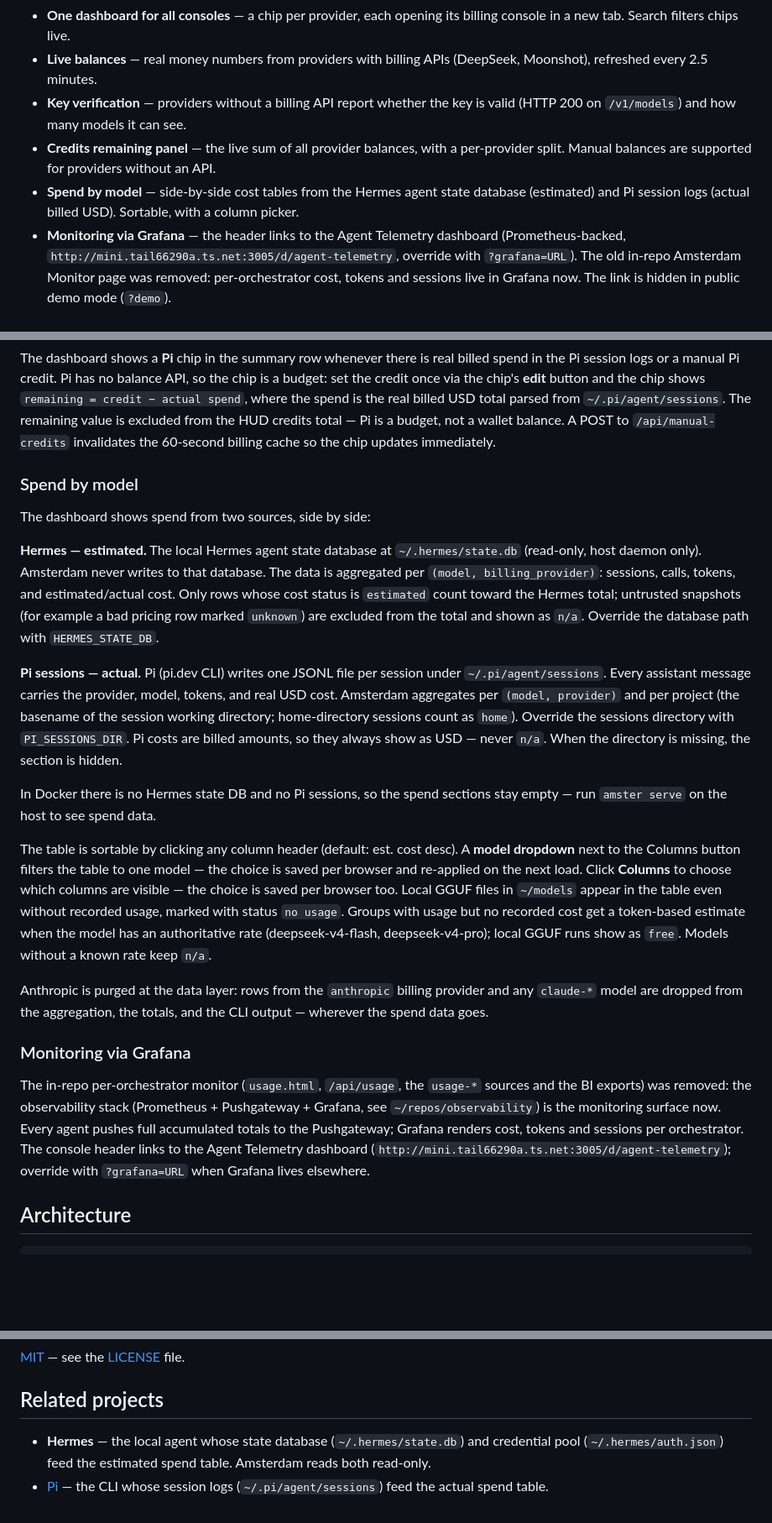
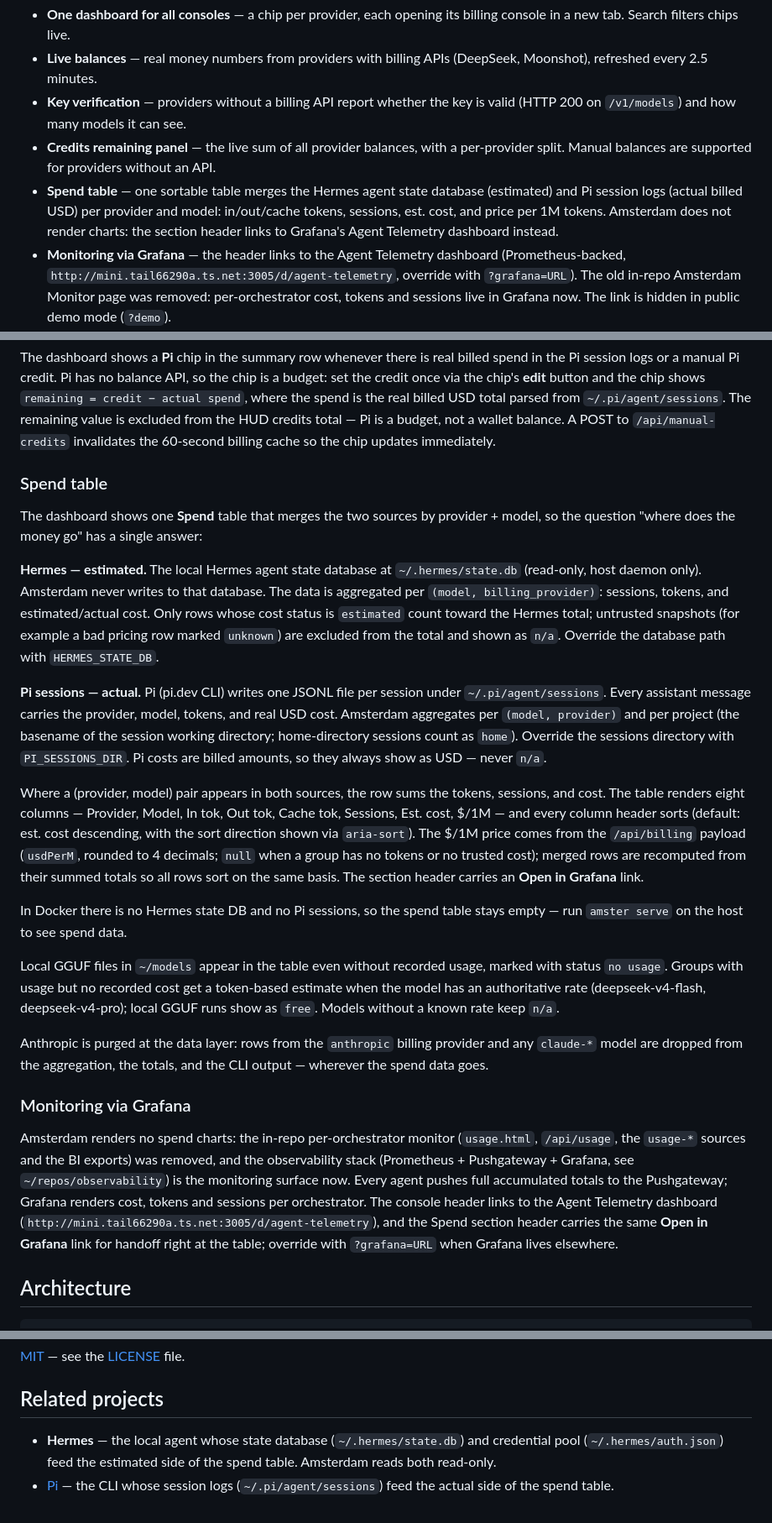
Before and after one commit to paraguadiosa/amsterdam, a Markdown page: README.md, 3 parts joined by grey strips. Shown at 84% size. Rendered like a GitHub page; blank space fills up the shorter version.

Commit message:
docs: document spend table and Grafana handoff

```diff
--- a/README.md
+++ b/README.md
@@ -25,9 +25,11 @@ live balance and usage numbers fetched straight from provider APIs.
 - **Credits remaining panel** — the live sum of all provider balances,
   with a per-provider split. Manual balances are supported for providers
   without an API.
-- **Spend by model** — side-by-side cost tables from the Hermes agent
-  state database (estimated) and Pi session logs (actual billed USD).
-  Sortable, with a column picker.
+- **Spend table** — one sortable table merges the Hermes agent state
+  database (estimated) and Pi session logs (actual billed USD) per
+  provider and model: in/out/cache tokens, sessions, est. cost, and
+  price per 1M tokens. Amsterdam does not render charts: the section
+  header links to Grafana's Agent Telemetry dashboard instead.
 - **Monitoring via Grafana** — the header links to the Agent Telemetry
   dashboard (Prometheus-backed,
   `http://mini.tail66290a.ts.net:3005/d/agent-telemetry`, override with
@@ -286,18 +288,19 @@ excluded from the HUD credits total — Pi is a budget, not a wallet
 balance. A POST to `/api/manual-credits` invalidates the 60-second
 billing cache so the chip updates immediately.
 
-### Spend by model
+### Spend table
 
-The dashboard shows spend from two sources, side by side:
+The dashboard shows one **Spend** table that merges the two sources by
+provider + model, so the question "where does the money go" has a
+single answer:
 
 **Hermes — estimated.** The local Hermes agent state database at
 `~/.hermes/state.db` (read-only, host daemon only). Amsterdam never writes
 to that database. The data is aggregated per `(model, billing_provider)`:
-sessions, calls, tokens, and estimated/actual cost. Only rows whose cost
-status is `estimated` count toward the Hermes total; untrusted snapshots
-(for example a bad pricing row marked `unknown`) are excluded from the
-total and shown as `n/a`. Override the database path with
-`HERMES_STATE_DB`.
+sessions, tokens, and estimated/actual cost. Only rows whose cost status
+is `estimated` count toward the Hermes total; untrusted snapshots (for
+example a bad pricing row marked `unknown`) are excluded from the total
+and shown as `n/a`. Override the database path with `HERMES_STATE_DB`.
 
 **Pi sessions — actual.** Pi (pi.dev CLI) writes one JSONL file per
 session under `~/.pi/agent/sessions`. Every assistant message carries the
@@ -305,21 +308,26 @@ provider, model, tokens, and real USD cost. Amsterdam aggregates per
 `(model, provider)` and per project (the basename of the session working
 directory; home-directory sessions count as `home`). Override the sessions
 directory with `PI_SESSIONS_DIR`. Pi costs are billed amounts, so they
-always show as USD — never `n/a`. When the directory is missing, the
-section is hidden.
+always show as USD — never `n/a`.
+
+Where a (provider, model) pair appears in both sources, the row sums the
+tokens, sessions, and cost. The table renders eight columns — Provider,
+Model, In tok, Out tok, Cache tok, Sessions, Est. cost, $/1M — and every
+column header sorts (default: est. cost descending, with the sort
+direction shown via `aria-sort`). The $/1M price comes from the `/api/billing`
+payload (`usdPerM`, rounded to 4 decimals; `null` when a group has no
+tokens or no trusted cost); merged rows are recomputed from their summed
+totals so all rows sort on the same basis. The section header carries an
+**Open in Grafana** link.
 
 In Docker there is no Hermes state DB and no Pi sessions, so the spend
-sections stay empty — run `amster serve` on the host to see spend data.
+table stays empty — run `amster serve` on the host to see spend data.
 
-The table is sortable by clicking any column header (default: est. cost
-desc). A **model dropdown** next to the Columns button filters the
-table to one model — the choice is saved per browser and re-applied on
-the next load. Click **Columns** to choose which columns are visible —
-the choice is saved per browser too. Local GGUF files in `~/models` appear in the table
-even without recorded usage, marked with status `no usage`. Groups with
-usage but no recorded cost get a token-based estimate when the model has
-an authoritative rate (deepseek-v4-flash, deepseek-v4-pro); local GGUF
-runs show as `free`. Models without a known rate keep `n/a`.
+Local GGUF files in `~/models` appear in the table even without recorded
+usage, marked with status `no usage`. Groups with usage but no recorded
+cost get a token-based estimate when the model has an authoritative rate
+(deepseek-v4-flash, deepseek-v4-pro); local GGUF runs show as `free`.
+Models without a known rate keep `n/a`.
 
 Anthropic is purged at the data layer: rows from the `anthropic` billing
 provider and any `claude-*` model are dropped from the aggregation, the
@@ -327,14 +335,16 @@ totals, and the CLI output — wherever the spend data goes.
 
 ### Monitoring via Grafana
 
-The in-repo per-orchestrator monitor (`usage.html`, `/api/usage`, the
-`usage-*` sources and the BI exports) was removed: the observability
-stack (Prometheus + Pushgateway + Grafana, see `~/repos/observability`)
-is the monitoring surface now. Every agent pushes full accumulated
-totals to the Pushgateway; Grafana renders cost, tokens and sessions
-per orchestrator. The console header links to the Agent Telemetry
-dashboard (`http://mini.tail66290a.ts.net:3005/d/agent-telemetry`);
-override with
+Amsterdam renders no spend charts: the in-repo per-orchestrator monitor
+(`usage.html`, `/api/usage`, the `usage-*` sources and the BI exports)
+was removed, and the observability stack (Prometheus + Pushgateway +
+Grafana, see `~/repos/observability`) is the monitoring surface now.
+Every agent pushes full accumulated totals to the Pushgateway; Grafana
+renders cost, tokens and sessions per orchestrator. The console header
+links to the Agent Telemetry dashboard
+(`http://mini.tail66290a.ts.net:3005/d/agent-telemetry`), and the Spend
+section header carries the same **Open in Grafana** link for handoff
+right at the table; override with
 `?grafana=URL` when Grafana lives elsewhere.
 
 ## Architecture
@@ -478,7 +488,7 @@ contains real keys.
 ## Related projects
 
 - **Hermes** — the local agent whose state database (`~/.hermes/state.db`)
-  and credential pool (`~/.hermes/auth.json`) feed the estimated spend
-  table. Amsterdam reads both read-only.
+  and credential pool (`~/.hermes/auth.json`) feed the estimated side of
+  the spend table. Amsterdam reads both read-only.
 - [Pi](https://pi.dev) — the CLI whose session logs (`~/.pi/agent/sessions`)
-  feed the actual spend table.
+  feed the actual side of the spend table.
```
